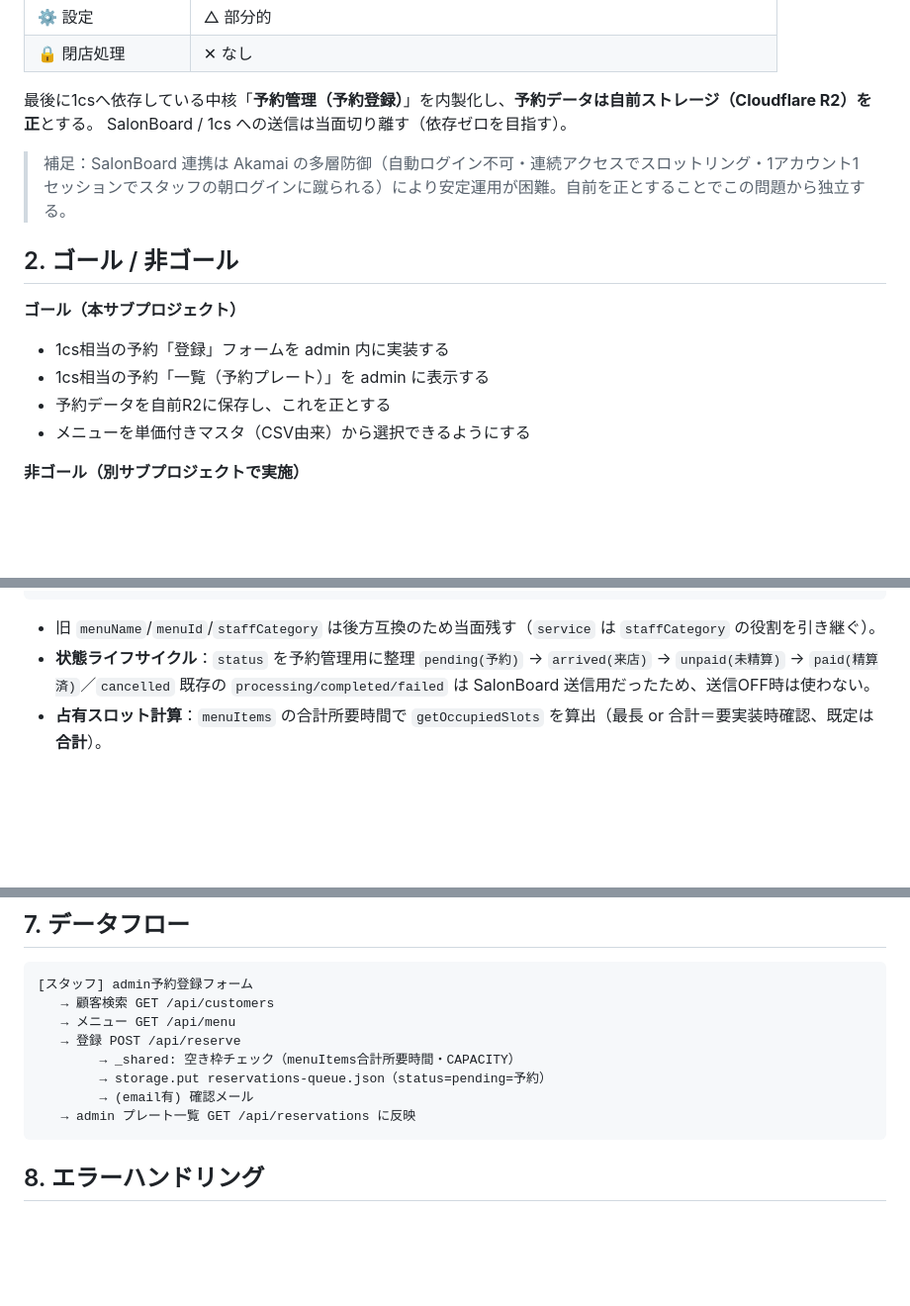
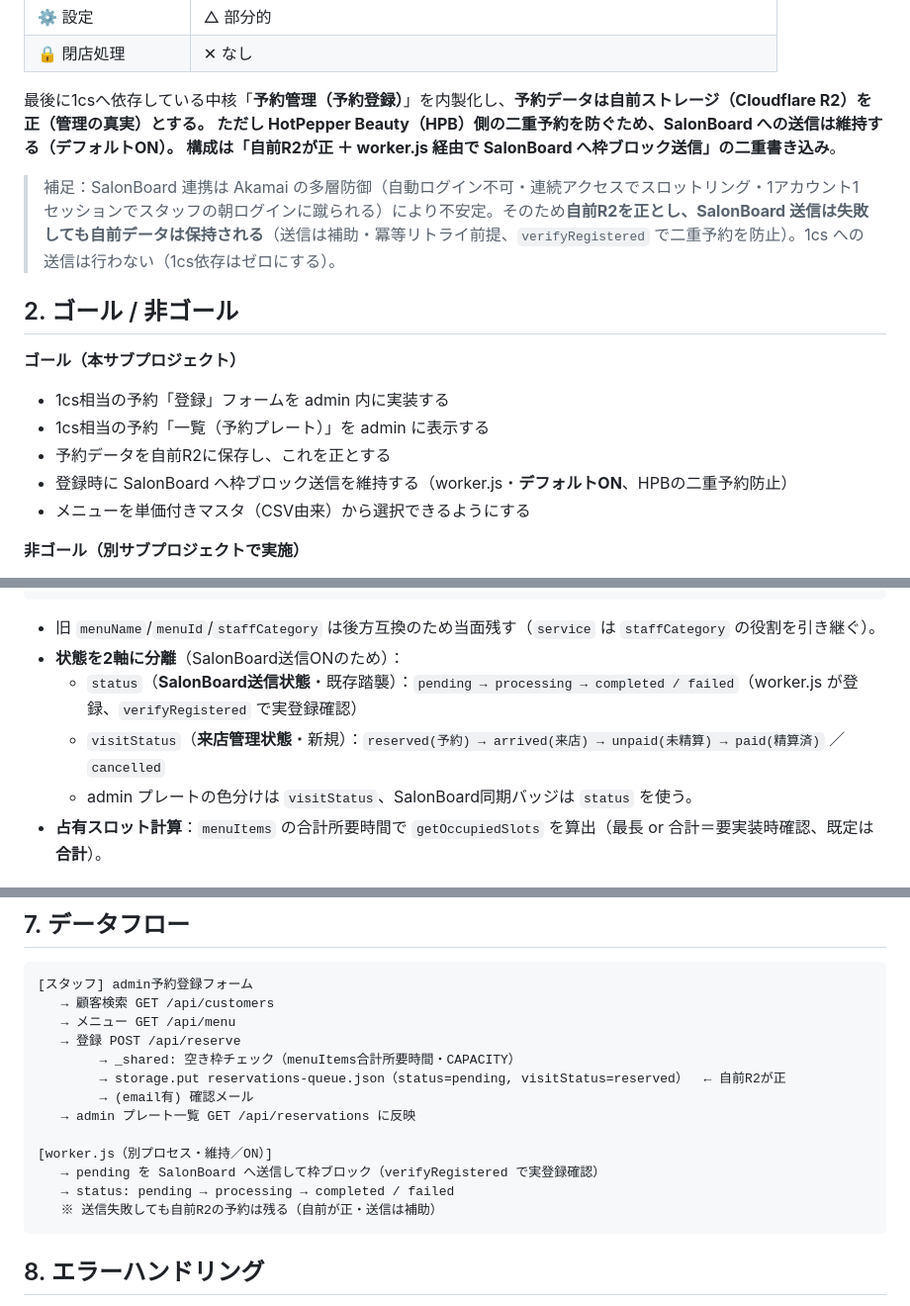
Before and after one commit to tatsuhirot/monthcolor-reservation, a Markdown page: docs/specs/2026-06-15-予約管理-内製化-design.md, 3 parts joined by grey strips. Shown at 99% size. Rendered like a GitHub page; blank space fills up the shorter version.

Commit message:
docs: 設計書を修正 — SalonBoard送信をデフォルトONに（自前R2が正＋HPB枠ブロック送信を維持）
- 自前R2を正としつつ worker.js 経由で SalonBoard へ送信（二重書き込み）
- 状態を2軸に分離: status(送信) / visitStatus(来店管理)
- 送信失敗しても自前データは保持（送信は補助・verifyRegistsuredで二重防止）

Co-Authored-By: Claude Opus 4.8 <noreply@anthropic.com>

````diff
--- a/docs/specs/2026-06-15-予約管理-内製化-design.md
+++ b/docs/specs/2026-06-15-予約管理-内製化-design.md
@@ -22,10 +22,11 @@ MONTH COLOR の予約・会計は現在 **1cs.jp の「coming-soon POS」（regi
 | ⚙️ 設定 | △ 部分的 |
 | 🔒 閉店処理 | ✕ なし |
 
-最後に1csへ依存している中核「**予約管理（予約登録）**」を内製化し、**予約データは自前ストレージ（Cloudflare R2）を正**とする。
-SalonBoard / 1cs への送信は当面切り離す（依存ゼロを目指す）。
+最後に1csへ依存している中核「**予約管理（予約登録）**」を内製化し、**予約データは自前ストレージ（Cloudflare R2）を正（管理の真実）**とする。
+ただし HotPepper Beauty（HPB）側の二重予約を防ぐため、**SalonBoard への送信は維持する（デフォルトON）**。
+構成は「自前R2が正 ＋ worker.js 経由で SalonBoard へ枠ブロック送信」の**二重書き込み**。
 
-> 補足：SalonBoard 連携は Akamai の多層防御（自動ログイン不可・連続アクセスでスロットリング・1アカウント1セッションでスタッフの朝ログインに蹴られる）により安定運用が困難。自前を正とすることでこの問題から独立する。
+> 補足：SalonBoard 連携は Akamai の多層防御（自動ログイン不可・連続アクセスでスロットリング・1アカウント1セッションでスタッフの朝ログインに蹴られる）により不安定。そのため**自前R2を正とし、SalonBoard 送信は失敗しても自前データは保持される**（送信は補助・冪等リトライ前提、`verifyRegistered` で二重予約を防止）。1cs への送信は行わない（1cs依存はゼロにする）。
 
 ## 2. ゴール / 非ゴール
 
@@ -33,6 +34,7 @@ SalonBoard / 1cs への送信は当面切り離す（依存ゼロを目指す）
 - 1cs相当の予約「登録」フォームを admin 内に実装する
 - 1cs相当の予約「一覧（予約プレート）」を admin に表示する
 - 予約データを自前R2に保存し、これを正とする
+- 登録時に SalonBoard へ枠ブロック送信を維持する（worker.js・**デフォルトON**、HPBの二重予約防止）
 - メニューを単価付きマスタ（CSV由来）から選択できるようにする
 
 **非ゴール（別サブプロジェクトで実施）**
@@ -110,9 +112,10 @@ CSV を変換して生成。配列要素：
 }
 ```
 - 旧 `menuName`/`menuId`/`staffCategory` は後方互換のため当面残す（`service` は `staffCategory` の役割を引き継ぐ）。
-- **状態ライフサイクル**：`status` を予約管理用に整理
-  `pending(予約)` → `arrived(来店)` → `unpaid(未精算)` → `paid(精算済)`／`cancelled`
-  既存の `processing/completed/failed` は SalonBoard 送信用だったため、送信OFF時は使わない。
+- **状態を2軸に分離**（SalonBoard送信ONのため）：
+  - `status`（**SalonBoard送信状態**・既存踏襲）：`pending → processing → completed / failed`（worker.js が登録、`verifyRegistered` で実登録確認）
+  - `visitStatus`（**来店管理状態**・新規）：`reserved(予約) → arrived(来店) → unpaid(未精算) → paid(精算済)` ／ `cancelled`
+  - admin プレートの色分けは `visitStatus`、SalonBoard同期バッジは `status` を使う。
 - **占有スロット計算**：`menuItems` の合計所要時間で `getOccupiedSlots` を算出（最長 or 合計＝要実装時確認、既定は**合計**）。
 
 ## 5. UI / フォーム（admin 内）
@@ -150,9 +154,14 @@ admin の予約管理タブを 1cs の予約プレート相当に整理：
    → メニュー GET /api/menu
    → 登録 POST /api/reserve
         → _shared: 空き枠チェック（menuItems合計所要時間・CAPACITY）
-        → storage.put reservations-queue.json（status=pending=予約）
+        → storage.put reservations-queue.json（status=pending, visitStatus=reserved）  ← 自前R2が正
         → (email有) 確認メール
    → admin プレート一覧 GET /api/reservations に反映
+
+[worker.js（別プロセス・維持／ON）]
+   → pending を SalonBoard へ送信して枠ブロック（verifyRegistered で実登録確認）
+   → status: pending → processing → completed / failed
+   ※ 送信失敗しても自前R2の予約は残る（自前が正・送信は補助）
 ```
 
 ## 8. エラーハンドリング
````
Also changed, not shown: other parts of docs/specs/2026-06-15-予約管理-内製化-design.md (+3 -2 lines).
